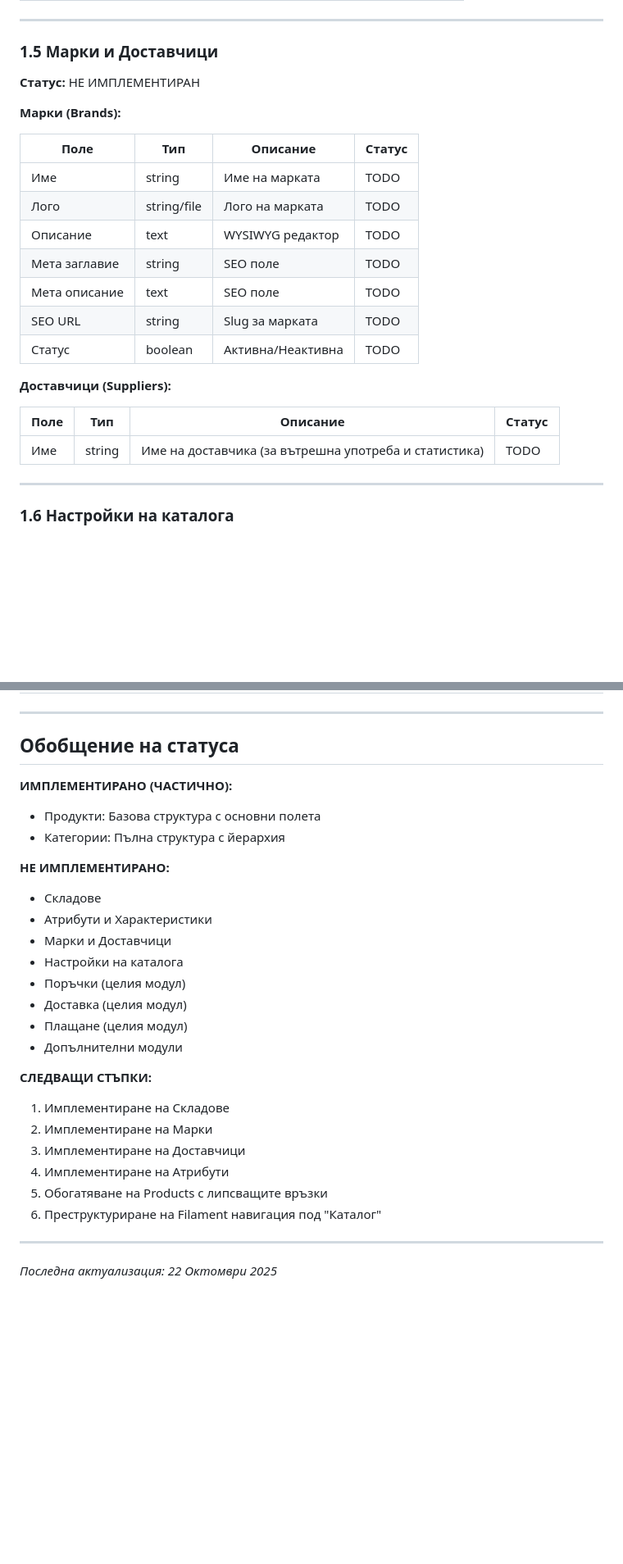
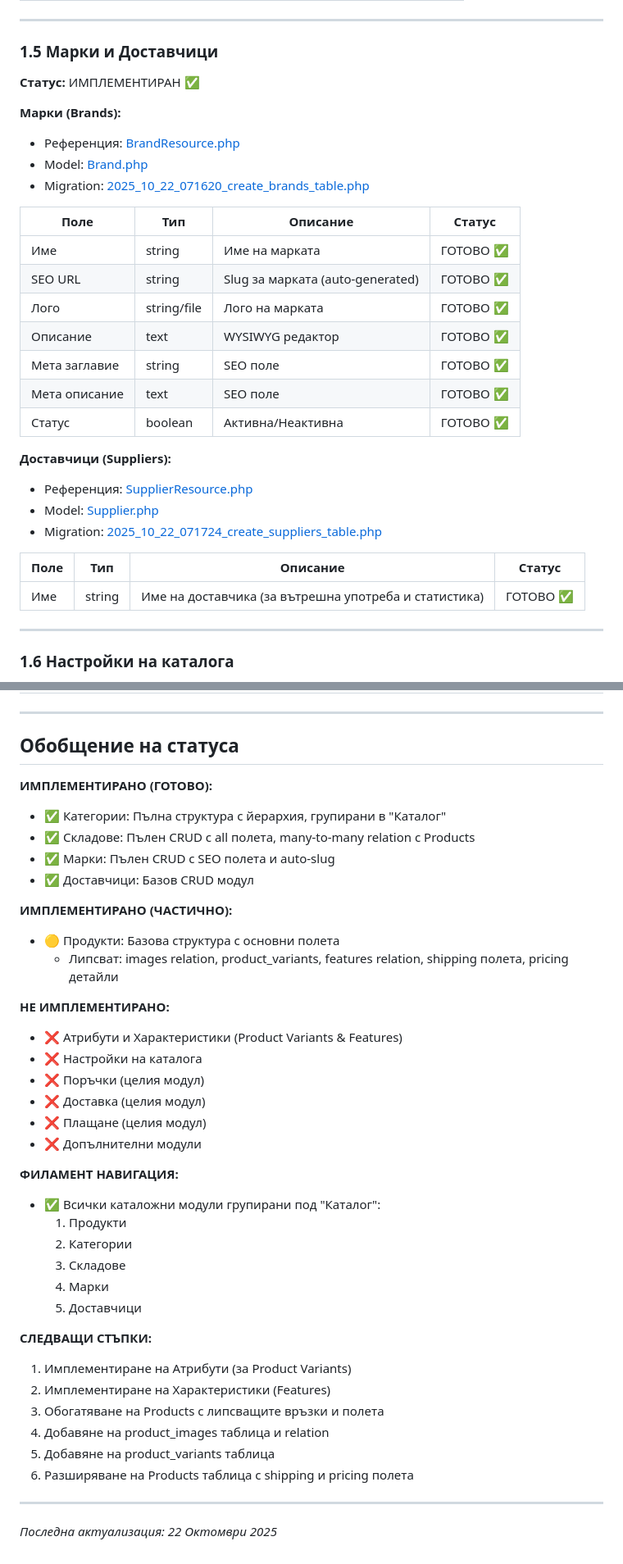
Before and after one commit to dshomebg/dshome-dev, a Markdown page: docs/technical-site.md, 2 parts joined by grey strips. Shown at 82% size. Rendered like a GitHub page; blank space fills up the shorter version.

```diff
--- a/docs/technical-site.md
+++ b/docs/technical-site.md
@@ -242,25 +246,31 @@
 
 ### 1.5 Марки и Доставчици
 
-**Статус:** НЕ ИМПЛЕМЕНТИРАН
+**Статус:** ИМПЛЕМЕНТИРАН ✅
 
 **Марки (Brands):**
+- Референция: [BrandResource.php](../app/Filament/Resources/Brands/BrandResource.php)
+- Model: [Brand.php](../app/Models/Brand.php)
+- Migration: [2025_10_22_071620_create_brands_table.php](../database/migrations/2025_10_22_071620_create_brands_table.php)
 
 | Поле | Тип | Описание | Статус |
 |------|-----|----------|--------|
-| Име | string | Име на марката | TODO |
-| Лого | string/file | Лого на марката | TODO |
-| Описание | text | WYSIWYG редактор | TODO |
-| Мета заглавие | string | SEO поле | TODO |
-| Мета описание | text | SEO поле | TODO |
-| SEO URL | string | Slug за марката | TODO |
-| Статус | boolean | Активна/Неактивна | TODO |
+| Име | string | Име на марката | ГОТОВО ✅ |
+| SEO URL | string | Slug за марката (auto-generated) | ГОТОВО ✅ |
+| Лого | string/file | Лого на марката | ГОТОВО ✅ |
+| Описание | text | WYSIWYG редактор | ГОТОВО ✅ |
+| Мета заглавие | string | SEO поле | ГОТОВО ✅ |
+| Мета описание | text | SEO поле | ГОТОВО ✅ |
+| Статус | boolean | Активна/Неактивна | ГОТОВО ✅ |
 
 **Доставчици (Suppliers):**
+- Референция: [SupplierResource.php](../app/Filament/Resources/Suppliers/SupplierResource.php)
+- Model: [Supplier.php](../app/Models/Supplier.php)
+- Migration: [2025_10_22_071724_create_suppliers_table.php](../database/migrations/2025_10_22_071724_create_suppliers_table.php)
 
 | Поле | Тип | Описание | Статус |
 |------|-----|----------|--------|
-| Име | string | Име на доставчика (за вътрешна употреба и статистика) | TODO |
+| Име | string | Име на доставчика (за вътрешна употреба и статистика) | ГОТОВО ✅ |
 
 ---
 
@@ -550,27 +560,39 @@
 
 ## Обобщение на статуса
 
+**ИМПЛЕМЕНТИРАНО (ГОТОВО):**
+- ✅ Категории: Пълна структура с йерархия, групирани в "Каталог"
+- ✅ Складове: Пълен CRUD с all полета, many-to-many relation с Products
+- ✅ Марки: Пълен CRUD с SEO полета и auto-slug
+- ✅ Доставчици: Базов CRUD модул
+
 **ИМПЛЕМЕНТИРАНО (ЧАСТИЧНО):**
-- Продукти: Базова структура с основни полета
-- Категории: Пълна структура с йерархия
+- 🟡 Продукти: Базова структура с основни полета
+  - Липсват: images relation, product_variants, features relation, shipping полета, pricing детайли
 
 **НЕ ИМПЛЕМЕНТИРАНО:**
-- Складове
-- Атрибути и Характеристики
-- Марки и Доставчици
-- Настройки на каталога
-- Поръчки (целия модул)
-- Доставка (целия модул)
-- Плащане (целия модул)
-- Допълнителни модули
+- ❌ Атрибути и Характеристики (Product Variants & Features)
+- ❌ Настройки на каталога
+- ❌ Поръчки (целия модул)
+- ❌ Доставка (целия модул)
+- ❌ Плащане (целия модул)
+- ❌ Допълнителни модули
+
+**ФИЛАМЕНТ НАВИГАЦИЯ:**
+- ✅ Всички каталожни модули групирани под "Каталог":
+  1. Продукти
+  2. Категории
+  3. Складове
+  4. Марки
+  5. Доставчици
 
 **СЛЕДВАЩИ СТЪПКИ:**
-1. Имплементиране на Складове
-2. Имплементиране на Марки
-3. Имплементиране на Доставчици
-4. Имплементиране на Атрибути
-5. Обогатяване на Products с липсващите връзки
-6. Преструктуриране на Filament навигация под "Каталог"
+1. Имплементиране на Атрибути (за Product Variants)
+2. Имплементиране на Характеристики (Features)
+3. Обогатяване на Products с липсващите връзки и полета
+4. Добавяне на product_images таблица и relation
+5. Добавяне на product_variants таблица
+6. Разширяване на Products таблица с shipping и pricing полета
 
 ---
 
```
Also changed, not shown: other parts of docs/technical-site.md (+15 -11 lines), docs/01-VERSIONS.md (+10 -0 lines), docs/03-ARCHITECTURE.md (+42 -1 lines).
